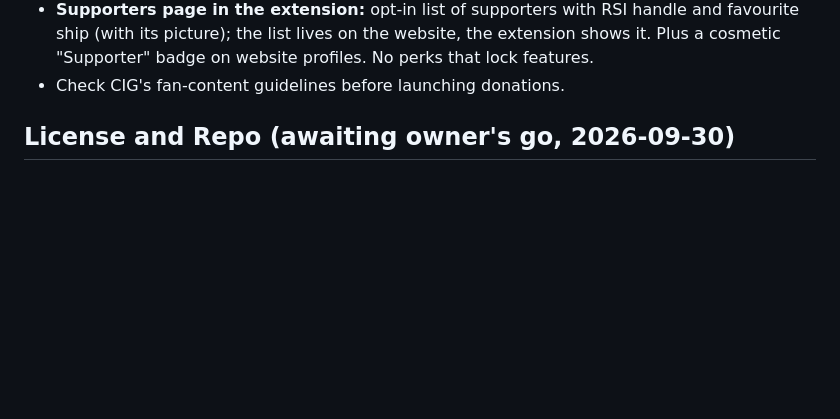
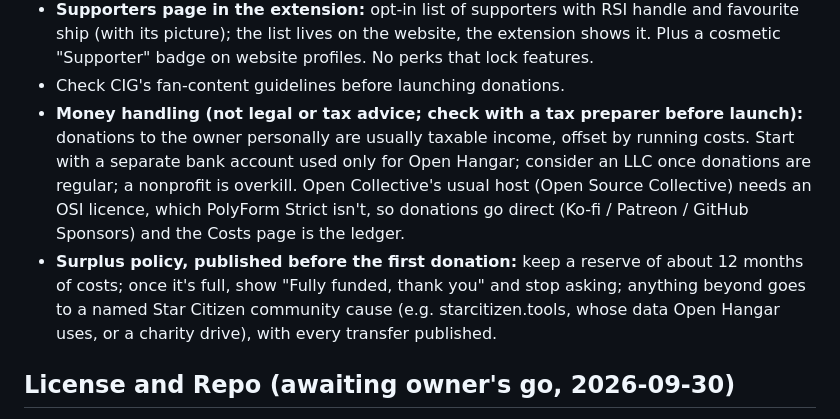
Before and after one commit to Draco-Foundry/open-hangar, a Markdown page: docs/WEBSITE-PLAN.md, the part around the change. GitHub-like rendering; blank space fills up the shorter version.

Commit message:
docs: money handling and surplus policy for donations
Co-Authored-By: Claude Opus 5.5 <noreply@anthropic.com>

```diff
--- a/docs/WEBSITE-PLAN.md
+++ b/docs/WEBSITE-PLAN.md
@@ -207,6 +207,16 @@ free for everyone; nothing is ever locked behind support.
   favourite ship (with its picture); the list lives on the website, the extension shows
   it. Plus a cosmetic "Supporter" badge on website profiles. No perks that lock features.
 - Check CIG's fan-content guidelines before launching donations.
+- **Money handling (not legal or tax advice; check with a tax preparer before launch):**
+  donations to the owner personally are usually taxable income, offset by running costs.
+  Start with a separate bank account used only for Open Hangar; consider an LLC once
+  donations are regular; a nonprofit is overkill. Open Collective's usual host (Open
+  Source Collective) needs an OSI licence, which PolyForm Strict isn't, so donations go
+  direct (Ko-fi / Patreon / GitHub Sponsors) and the Costs page is the ledger.
+- **Surplus policy, published before the first donation:** keep a reserve of about 12
+  months of costs; once it's full, show "Fully funded, thank you" and stop asking;
+  anything beyond goes to a named Star Citizen community cause (e.g. starcitizen.tools,
+  whose data Open Hangar uses, or a charity drive), with every transfer published.
 
 ## License and Repo (awaiting owner's go, 2026-09-30)
 
```
